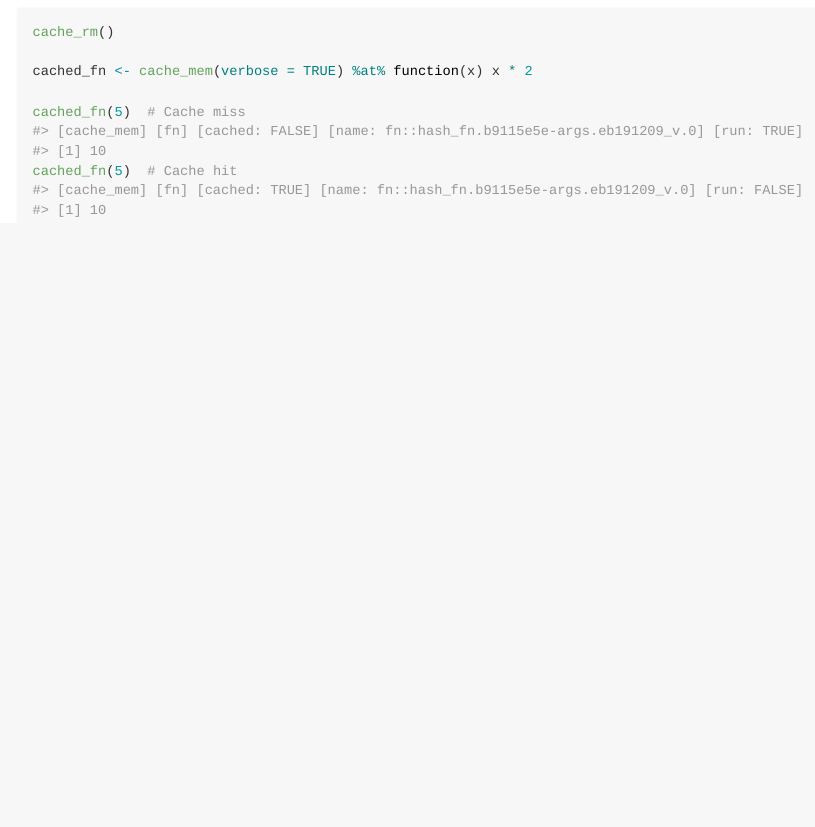
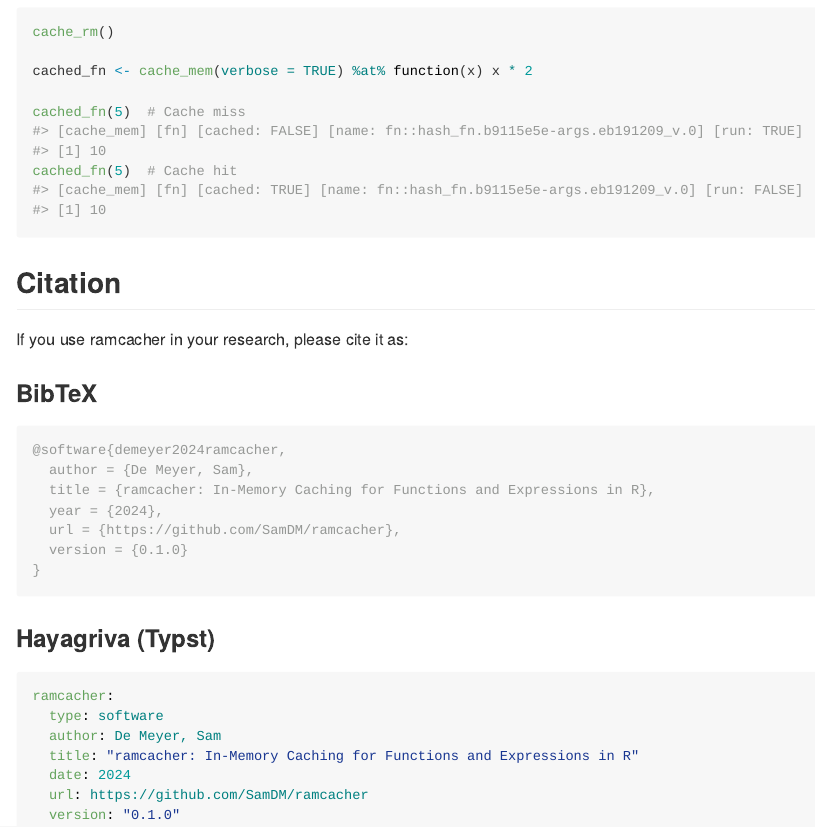
Before and after one commit to SamDM/ramcacher, an R Markdown document (README.Rmd): the page in a window 1100 px wide, from 3290 px down. Rendered offline with R 4.5, knitr and Pandoc, with nearby package versions.

Commit message:
Add citation section to README
🤖 Generated with [Claude Code](https://claude.ai/code)

Co-Authored-By: Claude Opus 4.5 <noreply@anthropic.com>

````diff
--- a/README.Rmd
+++ b/README.Rmd
@@ -156,3 +156,31 @@ cached_fn <- cache_mem(verbose = TRUE) %at% function(x) x * 2
 cached_fn(5)  # Cache miss
 cached_fn(5)  # Cache hit
 ```
+
+## Citation
+
+If you use ramcacher in your research, please cite it as:
+
+### BibTeX
+
+```bibtex
+@software{demeyer2024ramcacher,
+  author = {De Meyer, Sam},
+  title = {ramcacher: In-Memory Caching for Functions and Expressions in R},
+  year = {2024},
+  url = {https://github.com/SamDM/ramcacher},
+  version = {0.1.0}
+}
+```
+
+### Hayagriva (Typst)
+
+```yaml
+ramcacher:
+  type: software
+  author: De Meyer, Sam
+  title: "ramcacher: In-Memory Caching for Functions and Expressions in R"
+  date: 2024
+  url: https://github.com/SamDM/ramcacher
+  version: "0.1.0"
+```
````
Also changed, not shown: README.md.
